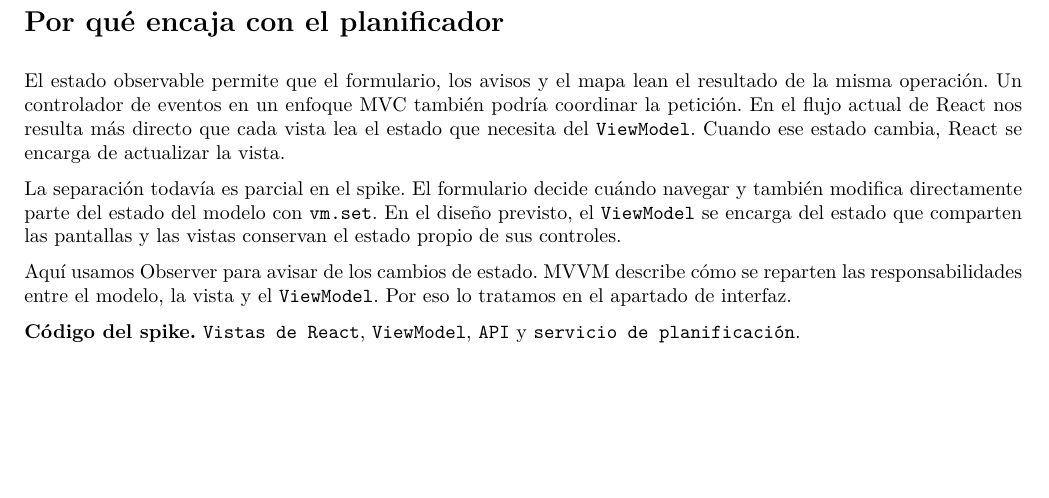
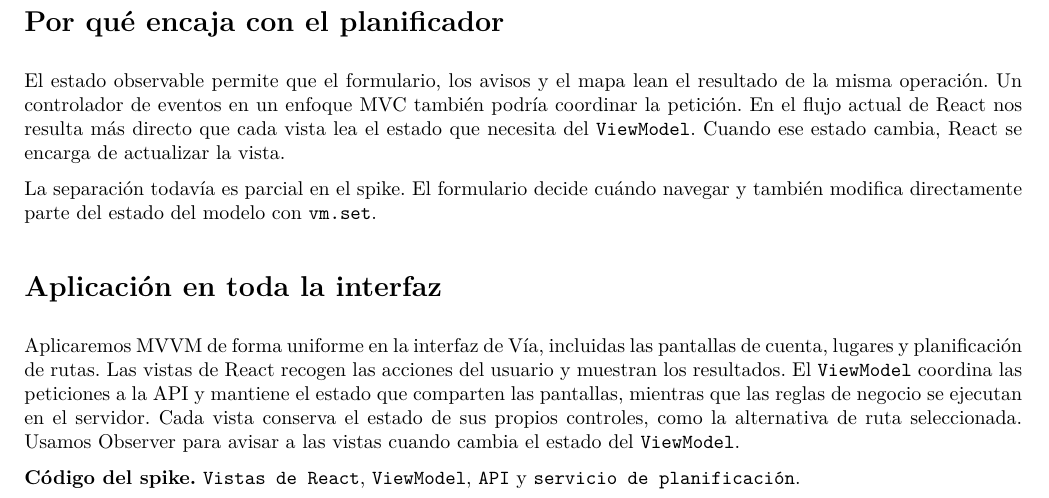
Before and after one commit to Kiliansito/ei1039-ei1048-movilidad, a LaTeX document (docs/entrega2/patron-interfaz.tex): part of the page, cut so that both start at the same text, the shorter picture padded with empty space. Compiled offline with pdfLaTeX.

Commit message:
docs(it01): specify MVVM scope

```diff
--- a/docs/entrega2/patron-interfaz.tex
+++ b/docs/entrega2/patron-interfaz.tex
@@ -40,9 +40,11 @@ Hemos elegido MVVM porque el planificador necesita mostrar varios estados durant
 
 El estado observable permite que el formulario, los avisos y el mapa lean el resultado de la misma operación. Un controlador de eventos en un enfoque MVC también podría coordinar la petición. En el flujo actual de React nos resulta más directo que cada vista lea el estado que necesita del \texttt{ViewModel}. Cuando ese estado cambia, React se encarga de actualizar la vista.
 
-La separación todavía es parcial en el spike. El formulario decide cuándo navegar y también modifica directamente parte del estado del modelo con \texttt{vm.set}. En el diseño previsto, el \texttt{ViewModel} se encarga del estado que comparten las pantallas y las vistas conservan el estado propio de sus controles.
+La separación todavía es parcial en el spike. El formulario decide cuándo navegar y también modifica directamente parte del estado del modelo con \texttt{vm.set}.
 
-Aquí usamos Observer para avisar de los cambios de estado. MVVM describe cómo se reparten las responsabilidades entre el modelo, la vista y el \texttt{ViewModel}. Por eso lo tratamos en el apartado de interfaz.
+\section*{Aplicación en toda la interfaz}
+
+Aplicaremos MVVM de forma uniforme en la interfaz de Vía, incluidas las pantallas de cuenta, lugares y planificación de rutas. Las vistas de React recogen las acciones del usuario y muestran los resultados. El \texttt{ViewModel} coordina las peticiones a la API y mantiene el estado que comparten las pantallas, mientras que las reglas de negocio se ejecutan en el servidor. Cada vista conserva el estado de sus propios controles, como la alternativa de ruta seleccionada. Usamos Observer para avisar a las vistas cuando cambia el estado del \texttt{ViewModel}.
 
 \textbf{Código del spike.} \spike{web/main.tsx}{Vistas de React},
 \spike{web/model.ts}{ViewModel},
```
Also changed, not shown: docs/entrega2/seguimiento.md (+1 -1 lines), output/pdf/Avance_Entrega2.pdf, docs/entrega2/patron-interfaz.tex (2 more changed lines).
